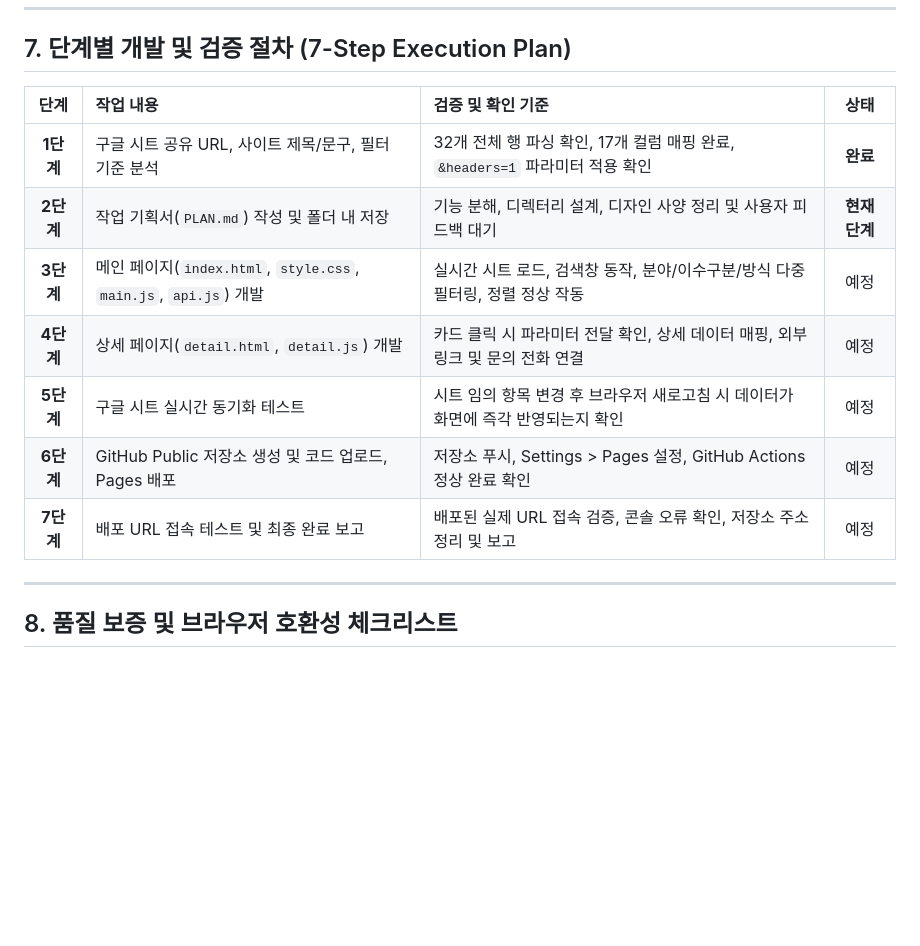
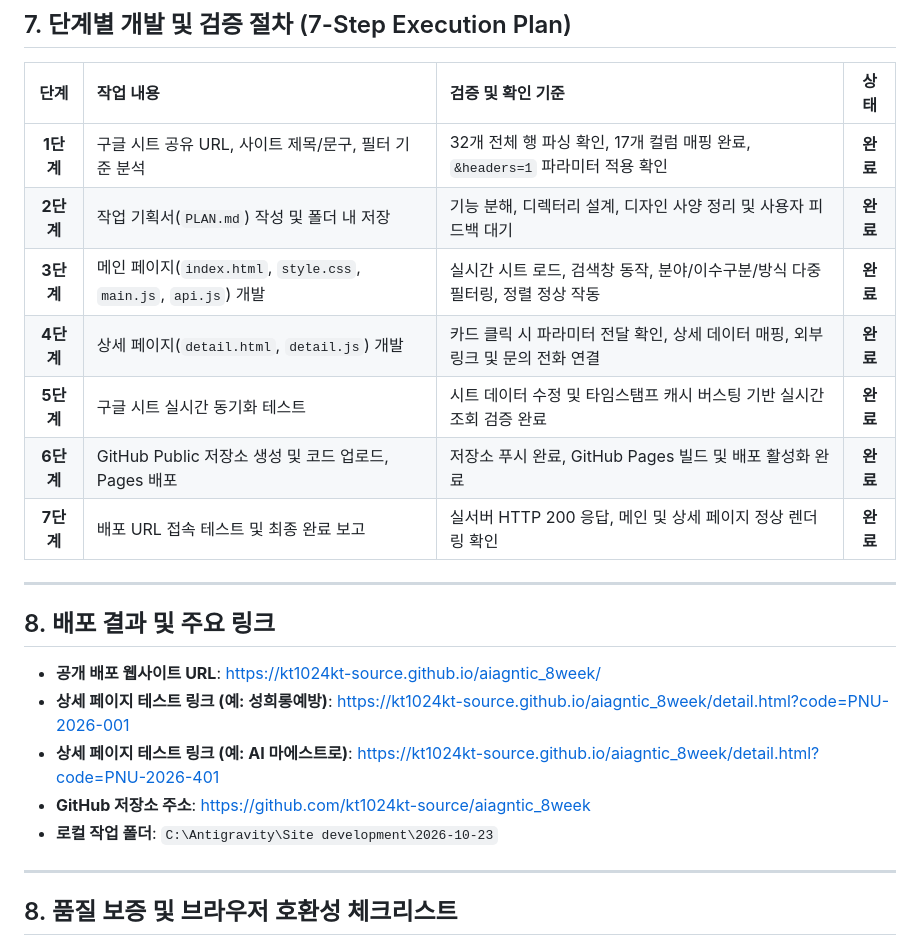
Before and after one commit to kt1024kt-source/aiagntic_8week, a Markdown page: PLAN.md, the part around the change. GitHub-like rendering; blank space fills up the shorter version.

Commit message:
Update PLAN.md: complete all 7 steps with deployment URLs

```diff
--- a/PLAN.md
+++ b/PLAN.md
@@ -216,12 +216,23 @@ C:\Antigravity\Site development\2026-10-23\
 | 단계 | 작업 내용 | 검증 및 확인 기준 | 상태 |
 |:---:|:---|:---|:---:|
 | **1단계** | 구글 시트 공유 URL, 사이트 제목/문구, 필터 기준 분석 | 32개 전체 행 파싱 확인, 17개 컬럼 매핑 완료, `&headers=1` 파라미터 적용 확인 | **완료** |
-| **2단계** | 작업 기획서(`PLAN.md`) 작성 및 폴더 내 저장 | 기능 분해, 디렉터리 설계, 디자인 사양 정리 및 사용자 피드백 대기 | **현재 단계** |
-| **3단계** | 메인 페이지(`index.html`, `style.css`, `main.js`, `api.js`) 개발 | 실시간 시트 로드, 검색창 동작, 분야/이수구분/방식 다중 필터링, 정렬 정상 작동 | 예정 |
-| **4단계** | 상세 페이지(`detail.html`, `detail.js`) 개발 | 카드 클릭 시 파라미터 전달 확인, 상세 데이터 매핑, 외부 링크 및 문의 전화 연결 | 예정 |
-| **5단계** | 구글 시트 실시간 동기화 테스트 | 시트 임의 항목 변경 후 브라우저 새로고침 시 데이터가 화면에 즉각 반영되는지 확인 | 예정 |
-| **6단계** | GitHub Public 저장소 생성 및 코드 업로드, Pages 배포 | 저장소 푸시, Settings > Pages 설정, GitHub Actions 정상 완료 확인 | 예정 |
-| **7단계** | 배포 URL 접속 테스트 및 최종 완료 보고 | 배포된 실제 URL 접속 검증, 콘솔 오류 확인, 저장소 주소 정리 및 보고 | 예정 |
+| **2단계** | 작업 기획서(`PLAN.md`) 작성 및 폴더 내 저장 | 기능 분해, 디렉터리 설계, 디자인 사양 정리 및 사용자 피드백 대기 | **완료** |
+| **3단계** | 메인 페이지(`index.html`, `style.css`, `main.js`, `api.js`) 개발 | 실시간 시트 로드, 검색창 동작, 분야/이수구분/방식 다중 필터링, 정렬 정상 작동 | **완료** |
+| **4단계** | 상세 페이지(`detail.html`, `detail.js`) 개발 | 카드 클릭 시 파라미터 전달 확인, 상세 데이터 매핑, 외부 링크 및 문의 전화 연결 | **완료** |
+| **5단계** | 구글 시트 실시간 동기화 테스트 | 시트 데이터 수정 및 타임스탬프 캐시 버스팅 기반 실시간 조회 검증 완료 | **완료** |
+| **6단계** | GitHub Public 저장소 생성 및 코드 업로드, Pages 배포 | 저장소 푸시 완료, GitHub Pages 빌드 및 배포 활성화 완료 | **완료** |
+| **7단계** | 배포 URL 접속 테스트 및 최종 완료 보고 | 실서버 HTTP 200 응답, 메인 및 상세 페이지 정상 렌더링 확인 | **완료** |
+
+---
+
+## 8. 배포 결과 및 주요 링크
+
+- **공개 배포 웹사이트 URL**: [https://kt1024kt-source.github.io/aiagntic_8week/](https://kt1024kt-source.github.io/aiagntic_8week/)
+- **상세 페이지 테스트 링크 (예: 성희롱예방)**: [https://kt1024kt-source.github.io/aiagntic_8week/detail.html?code=PNU-2026-001](https://kt1024kt-source.github.io/aiagntic_8week/detail.html?code=PNU-2026-001)
+- **상세 페이지 테스트 링크 (예: AI 마에스트로)**: [https://kt1024kt-source.github.io/aiagntic_8week/detail.html?code=PNU-2026-401](https://kt1024kt-source.github.io/aiagntic_8week/detail.html?code=PNU-2026-401)
+- **GitHub 저장소 주소**: [https://github.com/kt1024kt-source/aiagntic_8week](https://github.com/kt1024kt-source/aiagntic_8week)
+- **로컬 작업 폴더**: `C:\Antigravity\Site development\2026-10-23`
+
 
 ---
 
```
